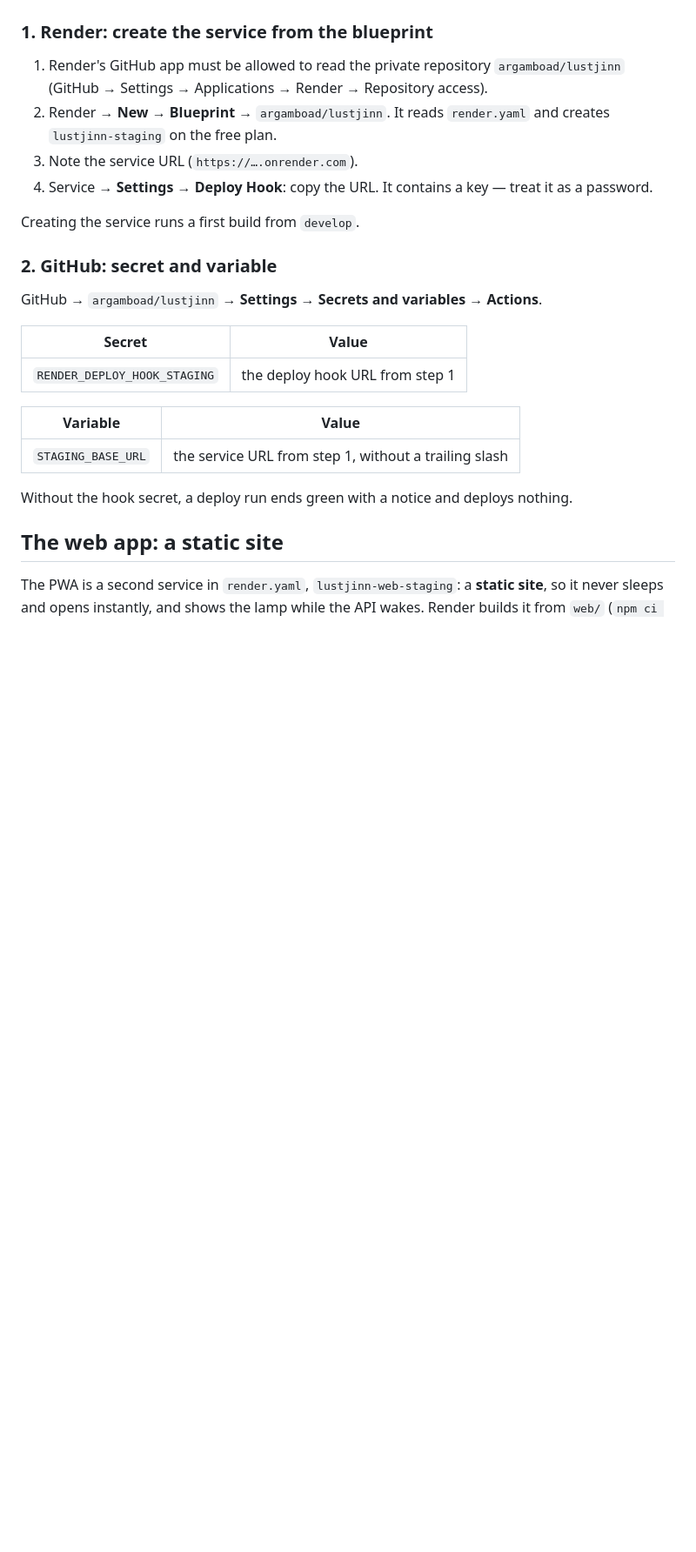
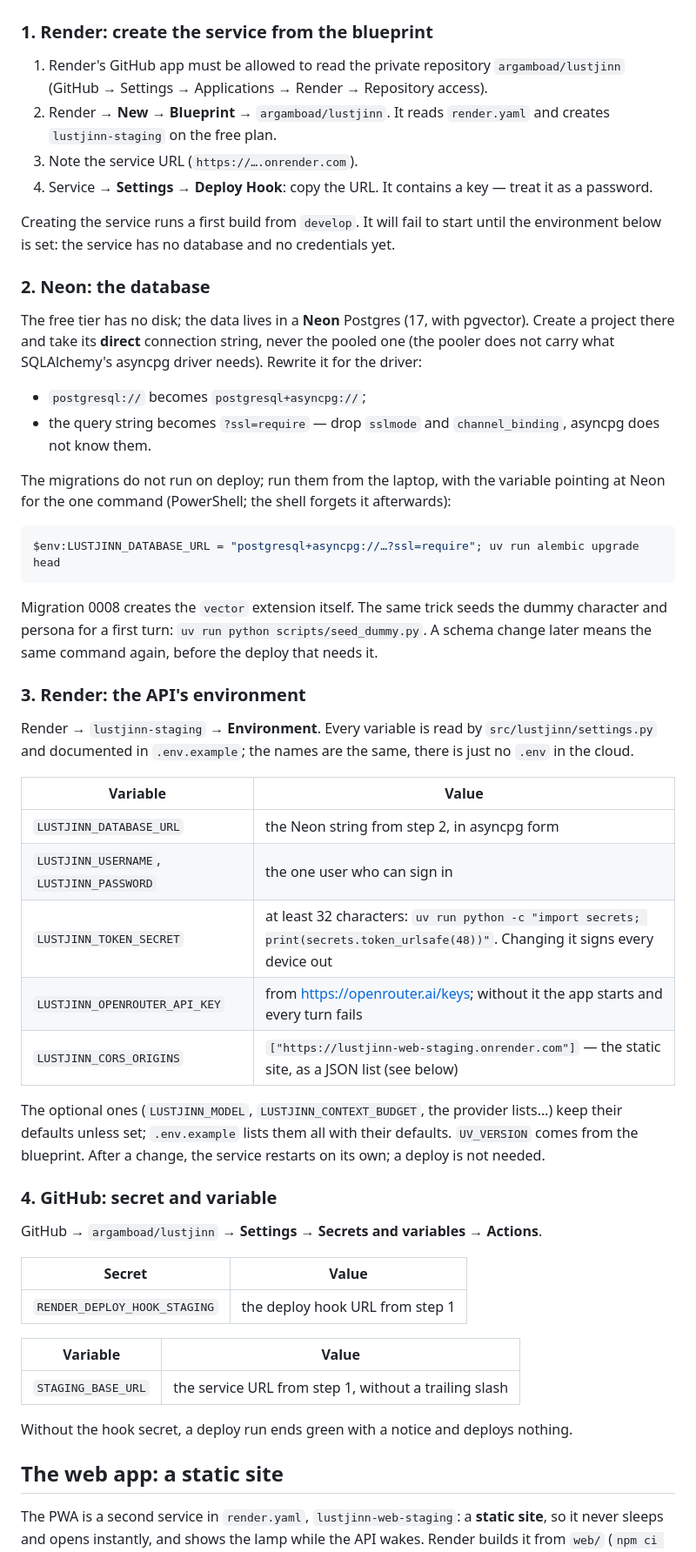
Before and after one commit to argamboad/lustjinn, a Markdown page: docs/DEPLOYMENT.md, the part around one of its changes. Shown at 87% size. Drawn GitHub-style; blank space fills up the shorter version.

Commit message:
docs(deploy): the API's environment — Neon's direct string, the variables, migrations by hand
The guide walked through Render and the GitHub secrets but never said what the API service
itself needs. Two new one-time steps: Neon (the direct connection string, rewritten for asyncpg
with `ssl=require`, migrations and the seed run from the laptop since no deploy runs them) and
the API's environment on Render (the five required variables, the CORS list, where each comes
from; the optional ones defer to `.env.example`). A line under failures for the start-up error
a missing or pooled-form variable produces.

Closes #112

Co-Authored-By: Claude Fable 5.1 <noreply@anthropic.com>

````diff
--- a/docs/DEPLOYMENT.md
+++ b/docs/DEPLOYMENT.md
@@ -27,9 +28,48 @@ on Render's `$PORT`, health check `/health`, automatic deploys off.
 3. Note the service URL (`https://….onrender.com`).
 4. Service → **Settings → Deploy Hook**: copy the URL. It contains a key — treat it as a password.
 
-Creating the service runs a first build from `develop`.
+Creating the service runs a first build from `develop`. It will fail to start until the
+environment below is set: the service has no database and no credentials yet.
 
-### 2. GitHub: secret and variable
+### 2. Neon: the database
+
+The free tier has no disk; the data lives in a **Neon** Postgres (17, with pgvector). Create a
+project there and take its **direct** connection string, never the pooled one (the pooler does not
+carry what SQLAlchemy's asyncpg driver needs). Rewrite it for the driver:
+
+- `postgresql://` becomes `postgresql+asyncpg://`;
+- the query string becomes `?ssl=require` — drop `sslmode` and `channel_binding`, asyncpg does not
+  know them.
+
+The migrations do not run on deploy; run them from the laptop, with the variable pointing at Neon
+for the one command (PowerShell; the shell forgets it afterwards):
+
+```powershell
+$env:LUSTJINN_DATABASE_URL = "postgresql+asyncpg://…?ssl=require"; uv run alembic upgrade head
+```
+
+Migration 0008 creates the `vector` extension itself. The same trick seeds the dummy character and
+persona for a first turn: `uv run python scripts/seed_dummy.py`. A schema change later means the
+same command again, before the deploy that needs it.
+
+### 3. Render: the API's environment
+
+Render → `lustjinn-staging` → **Environment**. Every variable is read by `src/lustjinn/settings.py`
+and documented in `.env.example`; the names are the same, there is just no `.env` in the cloud.
+
+| Variable | Value |
+|---|---|
+| `LUSTJINN_DATABASE_URL` | the Neon string from step 2, in asyncpg form |
+| `LUSTJINN_USERNAME`, `LUSTJINN_PASSWORD` | the one user who can sign in |
+| `LUSTJINN_TOKEN_SECRET` | at least 32 characters: `uv run python -c "import secrets; print(secrets.token_urlsafe(48))"`. Changing it signs every device out |
+| `LUSTJINN_OPENROUTER_API_KEY` | from https://openrouter.ai/keys; without it the app starts and every turn fails |
+| `LUSTJINN_CORS_ORIGINS` | `["https://lustjinn-web-staging.onrender.com"]` — the static site, as a JSON list (see below) |
+
+The optional ones (`LUSTJINN_MODEL`, `LUSTJINN_CONTEXT_BUDGET`, the provider lists…) keep their
+defaults unless set; `.env.example` lists them all with their defaults. `UV_VERSION` comes from the
+blueprint. After a change, the service restarts on its own; a deploy is not needed.
+
+### 4. GitHub: secret and variable
 
 GitHub → `argamboad/lustjinn` → **Settings → Secrets and variables → Actions**.
 
````
Also changed, not shown: other parts of docs/DEPLOYMENT.md (+4 -1 lines).
